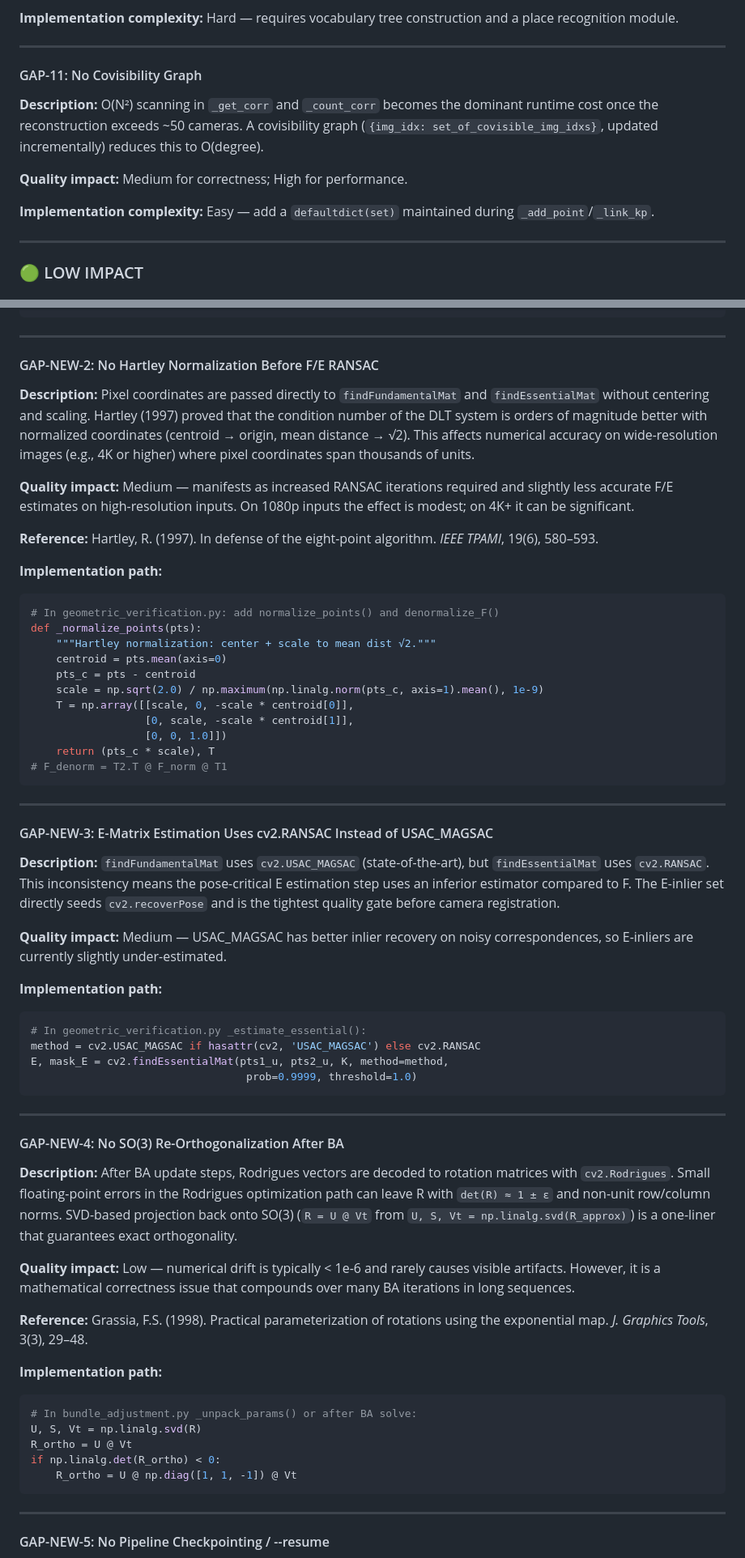
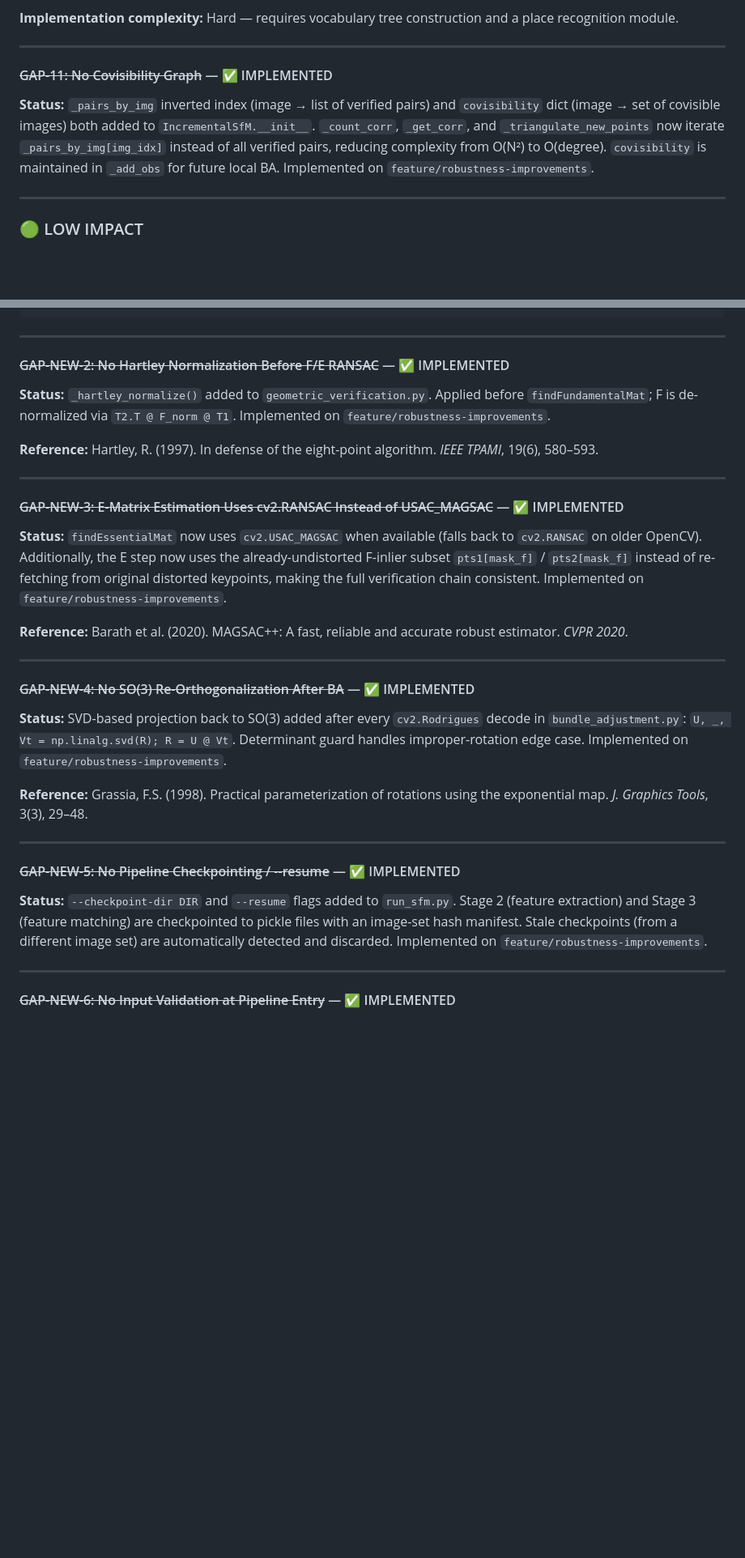
Before and after one commit to RudolfHK/sfm-pub, a Markdown page: QUALITY_ANALYSIS.md, 2 parts joined by grey strips. Shown at 81% size. Rendered like a GitHub page; blank space fills up the shorter version.

Commit message:
docs(quality-analysis): mark implemented items on robustness branch
Update QUALITY_ANALYSIS.md changelog and gap entries to reflect the
improvements merged in this branch:

Marked as ✅ IMPLEMENTED:
  GAP-NEW-2: Hartley normalization in geometric_verification.py
  GAP-NEW-3: USAC_MAGSAC for E-matrix + undistorted pts for E/recoverPose
  GAP-NEW-4: SO(3) re-orthogonalization after BA
  GAP-NEW-5: Pipeline checkpointing + --resume flag
  GAP-NEW-6: Input validation at pipeline entry
  GAP-11:    Covisibility graph (_pairs_by_img + covisibility dict)

Also noted in changelog:
  Adaptive Huber f_scale (1.4826 × MAD) in bundle_adjustment.py

Remaining open gaps: GAP-5 (local BA), GAP-NEW-1 (cx/cy in BA),
GAP-6 (learned features), GAP-8 (track building), GAP-9 (seed pair
triangulation angle), GAP-10 (loop closure).

https://claude.ai/code/session_01TPDjbNehSJ5ScDJu2dq5BH

````diff
--- a/QUALITY_ANALYSIS.md
+++ b/QUALITY_ANALYSIS.md
@@ -595,13 +597,9 @@ if ok and inliers is not None and len(inliers) >= 6:
 
 ---
 
-#### GAP-11: No Covisibility Graph
+#### ~~GAP-11: No Covisibility Graph~~ — ✅ IMPLEMENTED
 
-**Description:** O(N²) scanning in `_get_corr` and `_count_corr` becomes the dominant runtime cost once the reconstruction exceeds ~50 cameras. A covisibility graph (`{img_idx: set_of_covisible_img_idxs}`, updated incrementally) reduces this to O(degree).
-
-**Quality impact:** Medium for correctness; High for performance.
-
-**Implementation complexity:** Easy — add a `defaultdict(set)` maintained during `_add_point`/`_link_kp`.
+**Status:** `_pairs_by_img` inverted index (image → list of verified pairs) and `covisibility` dict (image → set of covisible images) both added to `IncrementalSfM.__init__`. `_count_corr`, `_get_corr`, and `_triangulate_new_points` now iterate `_pairs_by_img[img_idx]` instead of all verified pairs, reducing complexity from O(N²) to O(degree). `covisibility` is maintained in `_add_obs` for future local BA. Implemented on `feature/robustness-improvements`.
 
 ---
 
@@ -644,65 +642,35 @@ if ok and inliers is not None and len(inliers) >= 6:
 
 ---
 
-#### GAP-NEW-2: No Hartley Normalization Before F/E RANSAC
+#### ~~GAP-NEW-2: No Hartley Normalization Before F/E RANSAC~~ — ✅ IMPLEMENTED
 
-**Description:** Pixel coordinates are passed directly to `findFundamentalMat` and `findEssentialMat` without centering and scaling. Hartley (1997) proved that the condition number of the DLT system is orders of magnitude better with normalized coordinates (centroid → origin, mean distance → √2). This affects numerical accuracy on wide-resolution images (e.g., 4K or higher) where pixel coordinates span thousands of units.
-
-**Quality impact:** Medium — manifests as increased RANSAC iterations required and slightly less accurate F/E estimates on high-resolution inputs. On 1080p inputs the effect is modest; on 4K+ it can be significant.
+**Status:** `_hartley_normalize()` added to `geometric_verification.py`. Applied before `findFundamentalMat`; F is de-normalized via `T2.T @ F_norm @ T1`. Implemented on `feature/robustness-improvements`.
 
 **Reference:** Hartley, R. (1997). In defense of the eight-point algorithm. *IEEE TPAMI*, 19(6), 580–593.
 
-**Implementation path:**
-```python
-# In geometric_verification.py: add normalize_points() and denormalize_F()
-def _normalize_points(pts):
-    """Hartley normalization: center + scale to mean dist √2."""
-    centroid = pts.mean(axis=0)
-    pts_c = pts - centroid
-    scale = np.sqrt(2.0) / np.maximum(np.linalg.norm(pts_c, axis=1).mean(), 1e-9)
-    T = np.array([[scale, 0, -scale * centroid[0]],
-                  [0, scale, -scale * centroid[1]],
-                  [0, 0, 1.0]])
-    return (pts_c * scale), T
-# F_denorm = T2.T @ F_norm @ T1
-```
+---
+
+#### ~~GAP-NEW-3: E-Matrix Estimation Uses cv2.RANSAC Instead of USAC_MAGSAC~~ — ✅ IMPLEMENTED
+
+**Status:** `findEssentialMat` now uses `cv2.USAC_MAGSAC` when available (falls back to `cv2.RANSAC` on older OpenCV). Additionally, the E step now uses the already-undistorted F-inlier subset `pts1[mask_f]` / `pts2[mask_f]` instead of re-fetching from original distorted keypoints, making the full verification chain consistent. Implemented on `feature/robustness-improvements`.
+
+**Reference:** Barath et al. (2020). MAGSAC++: A fast, reliable and accurate robust estimator. *CVPR 2020*.
 
 ---
 
-#### GAP-NEW-3: E-Matrix Estimation Uses cv2.RANSAC Instead of USAC_MAGSAC
+#### ~~GAP-NEW-4: No SO(3) Re-Orthogonalization After BA~~ — ✅ IMPLEMENTED
 
-**Description:** `findFundamentalMat` uses `cv2.USAC_MAGSAC` (state-of-the-art), but `findEssentialMat` uses `cv2.RANSAC`. This inconsistency means the pose-critical E estimation step uses an inferior estimator compared to F. The E-inlier set directly seeds `cv2.recoverPose` and is the tightest quality gate before camera registration.
+**Status:** SVD-based projection back to SO(3) added after every `cv2.Rodrigues` decode in `bundle_adjustment.py`: `U, _, Vt = np.linalg.svd(R); R = U @ Vt`. Determinant guard handles improper-rotation edge case. Implemented on `feature/robustness-improvements`.
 
-**Quality impact:** Medium — USAC_MAGSAC has better inlier recovery on noisy correspondences, so E-inliers are currently slightly under-estimated.
-
-**Implementation path:**
-```python
-# In geometric_verification.py _estimate_essential():
-method = cv2.USAC_MAGSAC if hasattr(cv2, 'USAC_MAGSAC') else cv2.RANSAC
-E, mask_E = cv2.findEssentialMat(pts1_u, pts2_u, K, method=method,
-                                  prob=0.9999, threshold=1.0)
-```
+**Reference:** Grassia, F.S. (1998). Practical parameterization of rotations using the exponential map. *J. Graphics Tools*, 3(3), 29–48.
 
 ---
 
-#### GAP-NEW-4: No SO(3) Re-Orthogonalization After BA
+#### ~~GAP-NEW-5: No Pipeline Checkpointing / --resume~~ — ✅ IMPLEMENTED
 
-**Description:** After BA update steps, Rodrigues vectors are decoded to rotation matrices with `cv2.Rodrigues`. Small floating-point errors in the Rodrigues optimization path can leave R with `det(R) ≈ 1 ± ε` and non-unit row/column norms. SVD-based projection back onto SO(3) (`R = U @ Vt` from `U, S, Vt = np.linalg.svd(R_approx)`) is a one-liner that guarantees exact orthogonality.
-
-**Quality impact:** Low — numerical drift is typically < 1e-6 and rarely causes visible artifacts. However, it is a mathematical correctness issue that compounds over many BA iterations in long sequences.
-
-**Reference:** Grassia, F.S. (1998). Practical parameterization of rotations using the exponential map. *J. Graphics Tools*, 3(3), 29–48.
-
-**Implementation path:**
-```python
-# In bundle_adjustment.py _unpack_params() or after BA solve:
-U, S, Vt = np.linalg.svd(R)
-R_ortho = U @ Vt
-if np.linalg.det(R_ortho) < 0:
-    R_ortho = U @ np.diag([1, 1, -1]) @ Vt
-```
+**Status:** `--checkpoint-dir DIR` and `--resume` flags added to `run_sfm.py`. Stage 2 (feature extraction) and Stage 3 (feature matching) are checkpointed to pickle files with an image-set hash manifest. Stale checkpoints (from a different image set) are automatically detected and discarded. Implemented on `feature/robustness-improvements`.
 
 ---
 
-#### GAP-NEW-5: No Pipeline Checkpointing / --resume
+#### ~~GAP-NEW-6: No Input Validation at Pipeline Entry~~ — ✅ IMPLEMENTED
 
````
Also changed, not shown: other parts of QUALITY_ANALYSIS.md (+8 -30 lines).
